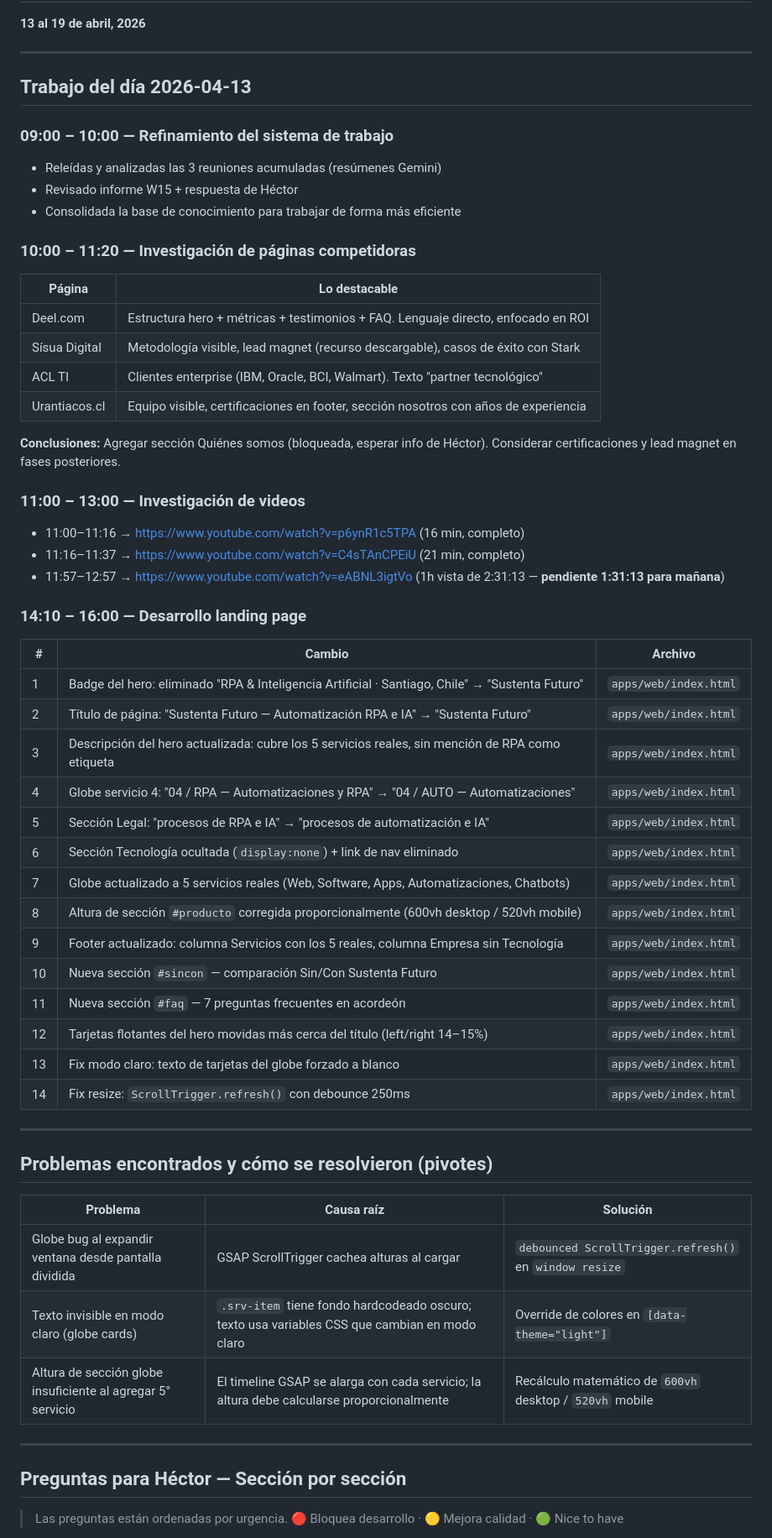
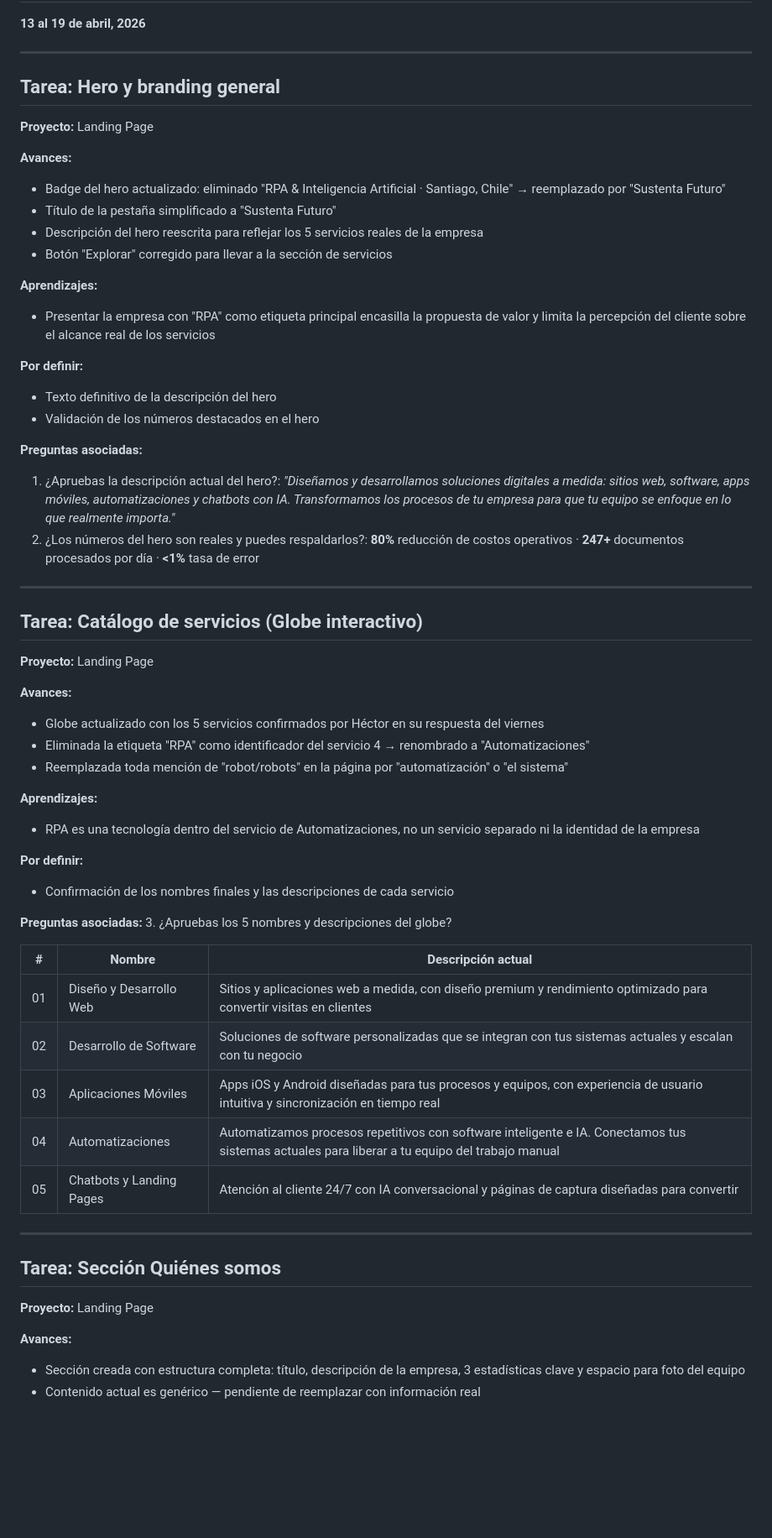
Before and after one commit to CristobalMartinezSSF/sustenta-futuro, a Markdown page: registro/informes/informe-semana-W16.md, the part around one of its changes. Shown at 84% size. Rendered like a GitHub page; blank space fills up the shorter version.

Commit message:
Reformat W16 report with task-card structure for Hector
Co-Authored-By: Claude Sonnet 4.6 <noreply@anthropic.com>

```diff
--- a/registro/informes/informe-semana-W16.md
+++ b/registro/informes/informe-semana-W16.md
@@ -3,61 +3,59 @@
 
 ---
 
-## Trabajo del día 2026-04-13
+## Tarea: Hero y branding general
+**Proyecto:** Landing Page
 
-### 09:00 – 10:00 — Refinamiento del sistema de trabajo
-- Releídas y analizadas las 3 reuniones acumuladas (resúmenes Gemini)
-- Revisado informe W15 + respuesta de Héctor
-- Consolidada la base de conocimiento para trabajar de forma más eficiente
+**Avances:**
+- Badge del hero actualizado: eliminado "RPA & Inteligencia Artificial · Santiago, Chile" → reemplazado por "Sustenta Futuro"
+- Título de la pestaña simplificado a "Sustenta Futuro"
+- Descripción del hero reescrita para reflejar los 5 servicios reales de la empresa
+- Botón "Explorar" corregido para llevar a la sección de servicios
 
-### 10:00 – 11:20 — Investigación de páginas competidoras
+**Aprendizajes:**
+- Presentar la empresa con "RPA" como etiqueta principal encasilla la propuesta de valor y limita la percepción del cliente sobre el alcance real de los servicios
 
-| Página | Lo destacable |
-|---|---|
-| Deel.com | Estructura hero + métricas + testimonios + FAQ. Lenguaje directo, enfocado en ROI |
-| Sísua Digital | Metodología visible, lead magnet (recurso descargable), casos de éxito con Stark |
-| ACL TI | Clientes enterprise (IBM, Oracle, BCI, Walmart). Texto "partner tecnológico" |
-| Urantiacos.cl | Equipo visible, certificaciones en footer, sección nosotros con años de experiencia |
+**Por definir:**
+- Texto definitivo de la descripción del hero
+- Validación de los números destacados en el hero
 
-**Conclusiones:** Agregar sección Quiénes somos (bloqueada, esperar info de Héctor). Considerar certificaciones y lead magnet en fases posteriores.
-
-### 11:00 – 13:00 — Investigación de videos
-- 11:00–11:16 → https://www.youtube.com/watch?v=p6ynR1c5TPA (16 min, completo)
-- 11:16–11:37 → https://www.youtube.com/watch?v=C4sTAnCPEiU (21 min, completo)
-- 11:57–12:57 → https://www.youtube.com/watch?v=eABNL3igtVo (1h vista de 2:31:13 — **pendiente 1:31:13 para mañana**)
-
-### 14:10 – 16:00 — Desarrollo landing page
-
-| # | Cambio | Archivo |
-|---|---|---|
-| 1 | Badge del hero: eliminado "RPA & Inteligencia Artificial · Santiago, Chile" → "Sustenta Futuro" | `apps/web/index.html` |
-| 2 | Título de página: "Sustenta Futuro — Automatización RPA e IA" → "Sustenta Futuro" | `apps/web/index.html` |
-| 3 | Descripción del hero actualizada: cubre los 5 servicios reales, sin mención de RPA como etiqueta | `apps/web/index.html` |
-| 4 | Globe servicio 4: "04 / RPA — Automatizaciones y RPA" → "04 / AUTO — Automatizaciones" | `apps/web/index.html` |
-| 5 | Sección Legal: "procesos de RPA e IA" → "procesos de automatización e IA" | `apps/web/index.html` |
-| 6 | Sección Tecnología ocultada (`display:none`) + link de nav eliminado | `apps/web/index.html` |
-| 7 | Globe actualizado a 5 servicios reales (Web, Software, Apps, Automatizaciones, Chatbots) | `apps/web/index.html` |
-| 8 | Altura de sección `#producto` corregida proporcionalmente (600vh desktop / 520vh mobile) | `apps/web/index.html` |
-| 9 | Footer actualizado: columna Servicios con los 5 reales, columna Empresa sin Tecnología | `apps/web/index.html` |
-| 10 | Nueva sección `#sincon` — comparación Sin/Con Sustenta Futuro | `apps/web/index.html` |
-| 11 | Nueva sección `#faq` — 7 preguntas frecuentes en acordeón | `apps/web/index.html` |
-| 12 | Tarjetas flotantes del hero movidas más cerca del título (left/right 14–15%) | `apps/web/index.html` |
-| 13 | Fix modo claro: texto de tarjetas del globe forzado a blanco | `apps/web/index.html` |
-| 14 | Fix resize: `ScrollTrigger.refresh()` con debounce 250ms | `apps/web/index.html` |
+**Preguntas asociadas:**
+1. ¿Apruebas la descripción actual del hero?: *"Diseñamos y desarrollamos soluciones digitales a medida: sitios web, software, apps móviles, automatizaciones y chatbots con IA. Transformamos los procesos de tu empresa para que tu equipo se enfoque en lo que realmente importa."*
+2. ¿Los números del hero son reales y puedes respaldarlos?: **80%** reducción de costos operativos · **247+** documentos procesados por día · **<1%** tasa de error
 
 ---
 
-## Problemas encontrados y cómo se resolvieron (pivotes)
+## Tarea: Catálogo de servicios (Globe interactivo)
+**Proyecto:** Landing Page
 
-| Problema | Causa raíz | Solución |
+**Avances:**
+- Globe actualizado con los 5 servicios confirmados por Héctor en su respuesta del viernes
+- Eliminada la etiqueta "RPA" como identificador del servicio 4 → renombrado a "Automatizaciones"
+- Reemplazada toda mención de "robot/robots" en la página por "automatización" o "el sistema"
+
+**Aprendizajes:**
+- RPA es una tecnología dentro del servicio de Automatizaciones, no un servicio separado ni la identidad de la empresa
+
+**Por definir:**
+- Confirmación de los nombres finales y las descripciones de cada servicio
+
+**Preguntas asociadas:**
+3. ¿Apruebas los 5 nombres y descripciones del globe?
+
+| # | Nombre | Descripción actual |
 |---|---|---|
-| Globe bug al expandir ventana desde pantalla dividida | GSAP ScrollTrigger cachea alturas al cargar | `debounced ScrollTrigger.refresh()` en `window resize` |
-| Texto invisible en modo claro (globe cards) | `.srv-item` tiene fondo hardcodeado oscuro; texto usa variables CSS que cambian en modo claro | Override de colores en `[data-theme="light"]` |
-| Altura de sección globe insuficiente al agregar 5° servicio | El timeline GSAP se alarga con cada servicio; la altura debe calcularse proporcionalmente | Recálculo matemático de `600vh` desktop / `520vh` mobile |
+| 01 | Diseño y Desarrollo Web | Sitios y aplicaciones web a medida, con diseño premium y rendimiento optimizado para convertir visitas en clientes |
+| 02 | Desarrollo de Software | Soluciones de software personalizadas que se integran con tus sistemas actuales y escalan con tu negocio |
+| 03 | Aplicaciones Móviles | Apps iOS y Android diseñadas para tus procesos y equipos, con experiencia de usuario intuitiva y sincronización en tiempo real |
+| 04 | Automatizaciones | Automatizamos procesos repetitivos con software inteligente e IA. Conectamos tus sistemas actuales para liberar a tu equipo del trabajo manual |
+| 05 | Chatbots y Landing Pages | Atención al cliente 24/7 con IA conversacional y páginas de captura diseñadas para convertir |
 
 ---
 
-## Preguntas para Héctor — Sección por sección
+## Tarea: Sección Quiénes somos
+**Proyecto:** Landing Page
 
-> Las preguntas están ordenadas por urgencia. 🔴 Bloquea desarrollo · 🟡 Mejora calidad · 🟢 Nice to have
+**Avances:**
+- Sección creada con estructura completa: título, descripción de la empresa, 3 estadísticas clave y espacio para foto del equipo
+- Contenido actual es genérico — pendiente de reemplazar con información real
 
```
Also changed, not shown: other parts of registro/informes/informe-semana-W16.md (+107 -75 lines).
